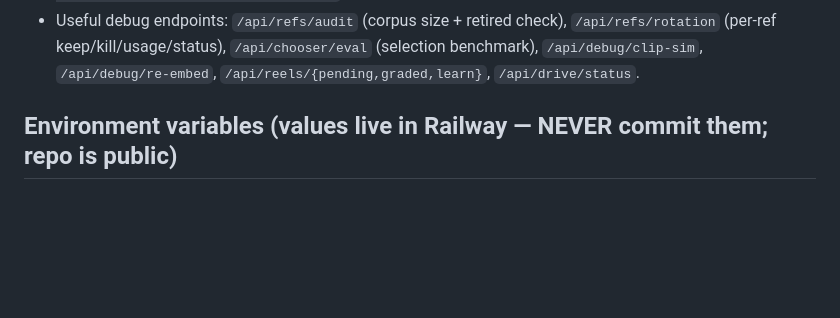
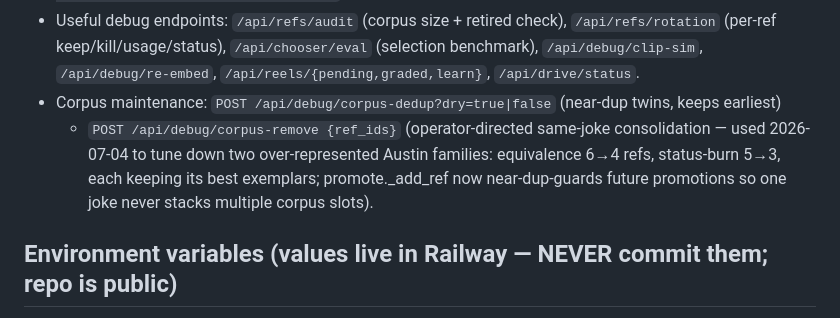
Before and after one commit to dfine123/Trial_Studio, a Markdown page: CLAUDE.md, the part around the change. Drawn GitHub-style; blank space fills up the shorter version.

Commit message:
CLAUDE.md: corpus maintenance endpoints + family consolidation record

```diff
--- a/CLAUDE.md
+++ b/CLAUDE.md
@@ -125,6 +125,11 @@ secrets); service `Trial_Studio` in project `dynamic-emotion`, app URL
 - Useful debug endpoints: `/api/refs/audit` (corpus size + retired check), `/api/refs/rotation`
   (per-ref keep/kill/usage/status), `/api/chooser/eval` (selection benchmark), `/api/debug/clip-sim`,
   `/api/debug/re-embed`, `/api/reels/{pending,graded,learn}`, `/api/drive/status`.
+- Corpus maintenance: `POST /api/debug/corpus-dedup?dry=true|false` (near-dup twins, keeps earliest)
+  + `POST /api/debug/corpus-remove {ref_ids}` (operator-directed same-joke consolidation — used
+  2026-07-04 to tune down two over-represented Austin families: equivalence 6→4 refs, status-burn
+  5→3, each keeping its best exemplars; promote._add_ref now near-dup-guards future promotions so
+  one joke never stacks multiple corpus slots).
 
 ## Environment variables (values live in Railway — NEVER commit them; repo is public)
 
```
